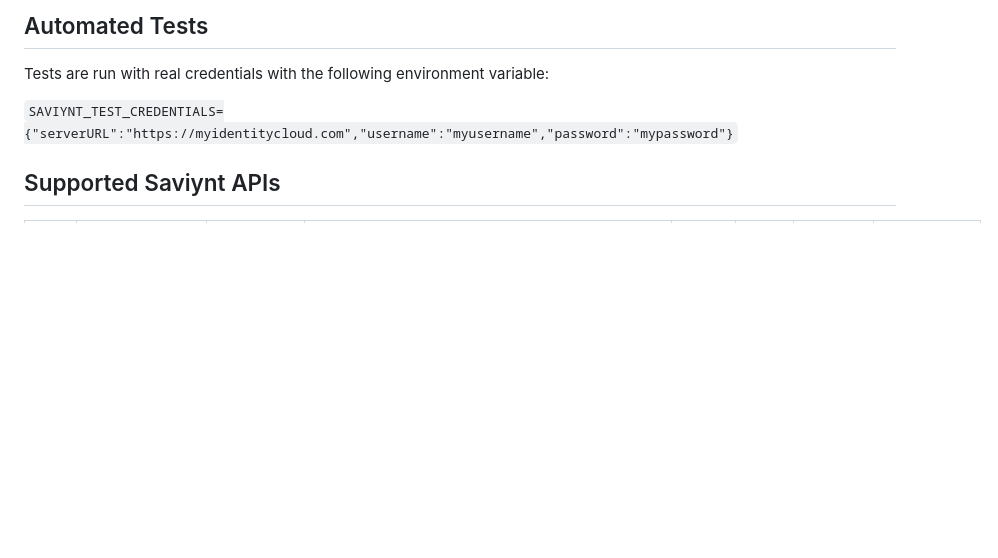
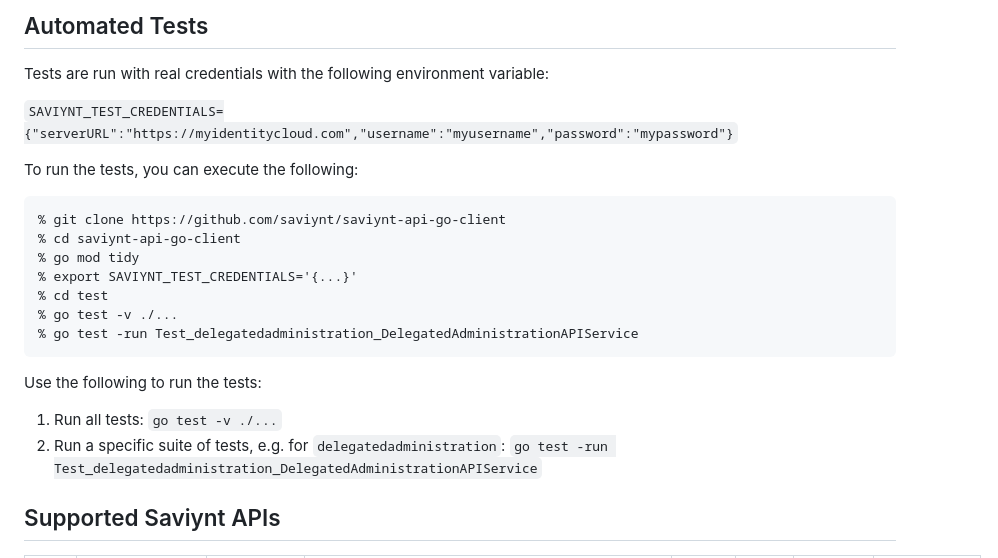
Before and after one commit to saviynt/saviynt-api-go-client, a Markdown page: README.md, the part around the change. GitHub-like rendering; blank space fills up the shorter version.

Commit message:
docs: `README.md`: update section on "Automated Tests"

````diff
--- a/README.md
+++ b/README.md
@@ -40,6 +40,23 @@ Tests are run with real credentials with the following environment variable:
 
 `SAVIYNT_TEST_CREDENTIALS={"serverURL":"https://myidentitycloud.com","username":"myusername","password":"mypassword"}`
 
+To run the tests, you can execute the following:
+
+```
+% git clone https://github.com/saviynt/saviynt-api-go-client
+% cd saviynt-api-go-client
+% go mod tidy
+% export SAVIYNT_TEST_CREDENTIALS='{...}'
+% cd test
+% go test -v ./...
+% go test -run Test_delegatedadministration_DelegatedAdministrationAPIService
+```
+
+Use the following to run the tests:
+
+1. Run all tests: `go test -v ./...`
+2. Run a specific suite of tests, e.g. for `delegatedadministration`: `go test -run Test_delegatedadministration_DelegatedAdministrationAPIService`
+
 ## Supported Saviynt APIs
 
 | No. | Tag | Name | Endpoint | In Spec | In SDK | SDK Test: Manual | SDK Test: Automated |
````
